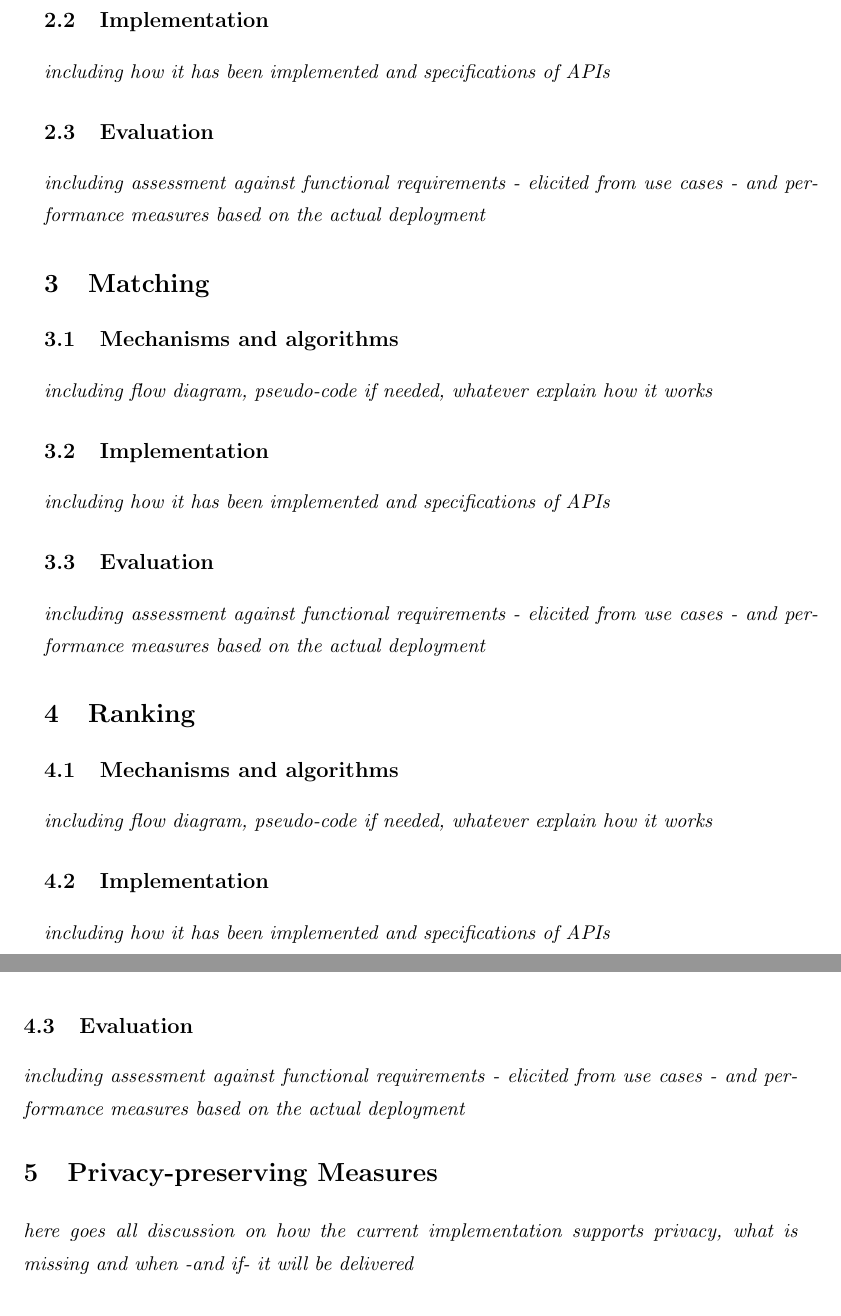
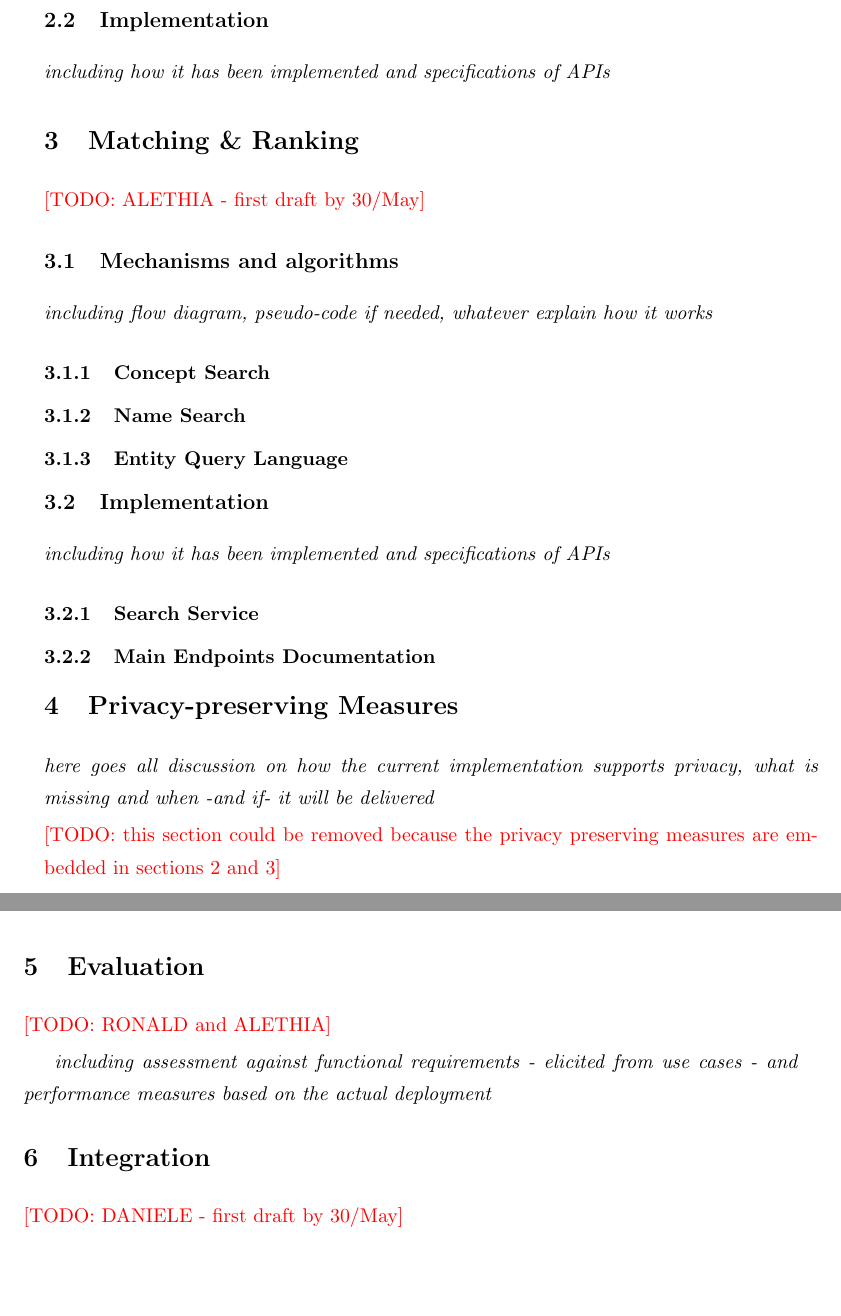
Before and after one commit to danielmiorandi/smartsocd43, a LaTeX document (main.tex, which reads sections/evaluation.tex, sections/integration.tex, sections/matching.tex): two parts of pages 9 and 10 of 11, joined at a grey line, cut so that both start at the same text, the shorter picture padded with empty space. Compiled offline with pdfLaTeX.

Commit message:
Updated TOC, assigned people and deadline for first draft of sections.

```diff
--- a/main.tex
+++ b/main.tex
@@ -9,6 +9,9 @@
 \usepackage{url, rotating}
 
 \usepackage{subfig}
+\usepackage{color}
+
+\newcommand{\todo}[1]{\noindent{\textcolor{red}{[TODO: #1]}}}
 
 \begin{document}
 \wpnumber{4} \wptitle{Peer Modeling and Search}
@@ -89,18 +92,22 @@ communication channels between the platform and the peers. \\
 \label{sec:profiling}
 \input{sections/profiling}
 
-\section{Matching}
-\label{sec:matching}
+\section{Matching \& Ranking}
+\label{sec:matching_ranking}
 \input{sections/matching}
 
-\section{Ranking}
-\label{sec:ranking}
-\input{sections/ranking}
+\section{Privacy-preserving Measures}
+{\it here goes all discussion on how the current implementation supports privacy, what is missing and when -and if- it will be delivered}
 
-\section{Privacy-preserving Measures}
-{\it here goes all discussion on how the current implementation
-  supports privacy, what is missing and when -and if- it will be delivered}
+\todo{this section could be removed because the privacy preserving measures are embedded in sections \ref{sec:profiling} and \ref{sec:matching_ranking}}
 
+\section{Evaluation}
+\label{sec:evaluation}
+\input{sections/evaluation}
+
+\section{Integration}
+\label{sec:integration}
+\input{sections/integration}
 
 \section{Conclusions}
 \label{sec:concl}
--- /dev/null
+++ b/sections/evaluation.tex
@@ -0,0 +1,5 @@
+\todo{RONALD and ALETHIA}
+
+{\it including assessment against functional requirements - elicited
+  from use cases - and performance measures based on the actual
+  deployment}
--- /dev/null
+++ b/sections/integration.tex
@@ -0,0 +1 @@
+\todo{DANIELE - first draft by 30/May}
--- a/sections/matching.tex
+++ b/sections/matching.tex
@@ -1,9 +1,18 @@
+\todo{ALETHIA - first draft by 30/May}
+
 \subsection{Mechanisms and algorithms}
-{\it including flow diagram, pseudo-code if needed, whatever explain
-  how it works}
+{\it including flow diagram, pseudo-code if needed, whatever explain how it works}
+
+
+\subsubsection{Concept Search}
+
+\subsubsection{Name Search}
+
+\subsubsection{Entity Query Language}
+
 \subsection{Implementation}
 {\it including how it has been implemented and specifications of APIs}
-\subsection{Evaluation}
-{\it including assessment against functional requirements - elicited
-  from use cases - and performance measures based on the actual
-  deployment}
+
+\subsubsection{Search Service}
+
+\subsubsection{Main Endpoints Documentation}
--- a/sections/profiling.tex
+++ b/sections/profiling.tex
@@ -1,9 +3,5 @@
 \subsection{Mechanisms and algorithms}
-{\it including flow diagram, pseudo-code if needed, whatever explain
-  how it works}
+{\it including flow diagram, pseudo-code if needed, whatever explain how it works}
+
 \subsection{Implementation}
 {\it including how it has been implemented and specifications of APIs}
-\subsection{Evaluation}
-{\it including assessment against functional requirements - elicited
-  from use cases - and performance measures based on the actual
-  deployment}
```
Also changed, not shown: sections/conclusions.tex (deleted), sections/execsum.tex (deleted), sections/profiling.tex (2 more changed lines).
